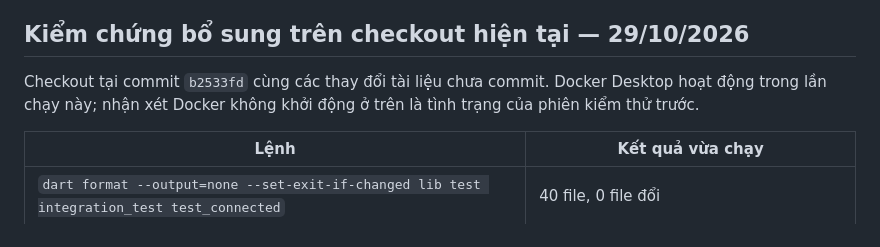
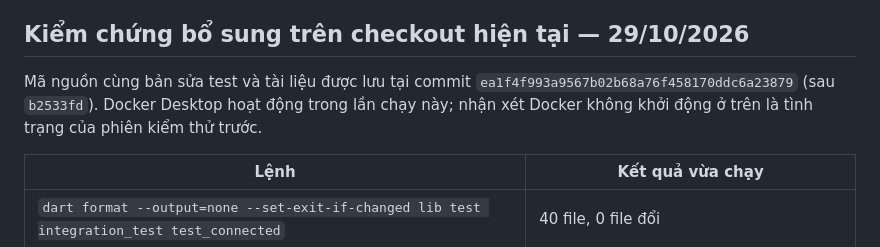
Before and after one commit to bunly-app/bunly, a Markdown page: documents/reports/M2-Verification-2026-10-29.md, the part around the change. GitHub-like rendering.

```diff
--- a/documents/reports/M2-Verification-2026-10-29.md
+++ b/documents/reports/M2-Verification-2026-10-29.md
@@ -60,7 +60,7 @@ Kho hiện có 3 mẫu minh họa; mục tiêu nội dung MVP 80–120 mẫu ch
 
 ## Kiểm chứng bổ sung trên checkout hiện tại — 29/10/2026
 
-Checkout tại commit `b2533fd` cùng các thay đổi tài liệu chưa commit. Docker Desktop hoạt động trong lần chạy này; nhận xét Docker không khởi động ở trên là tình trạng của phiên kiểm thử trước.
+Mã nguồn cùng bản sửa test và tài liệu được lưu tại commit `ea1f4f993a9567b02b68a76f458170ddc6a23879` (sau `b2533fd`). Docker Desktop hoạt động trong lần chạy này; nhận xét Docker không khởi động ở trên là tình trạng của phiên kiểm thử trước.
 
 | Lệnh | Kết quả vừa chạy |
 |---|---|
```
Also changed, not shown: documents/reports/Capstone-Report-2-Architecture.md (+1 -1 lines).
